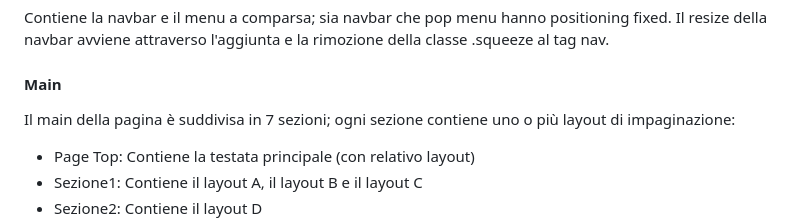
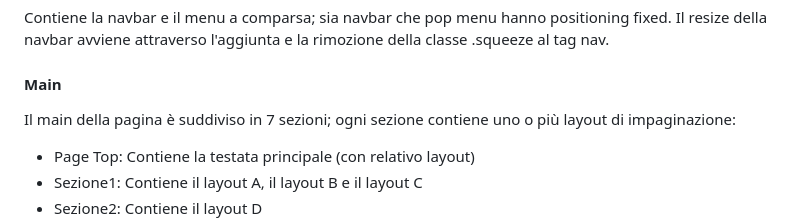
Before and after one commit to Gladdo/Esercitazione-PPM-Front-End-Gabriele-Nannotti, a Markdown page: README.md, the part around the change. Drawn GitHub-style.

```diff
--- a/README.md
+++ b/README.md
@@ -12,7 +12,7 @@ Contiene la navbar e il menu a comparsa; sia navbar che pop menu hanno positioni
 
 #### Main
 
-Il main della pagina è suddivisa in 7 sezioni; ogni sezione contiene uno o più layout di impaginazione:
+Il main della pagina è suddiviso in 7 sezioni; ogni sezione contiene uno o più layout di impaginazione:
 - Page Top: Contiene la testata principale (con relativo layout)
 - Sezione1: Contiene il layout A, il layout B e il layout C
 - Sezione2: Contiene il layout D
```
